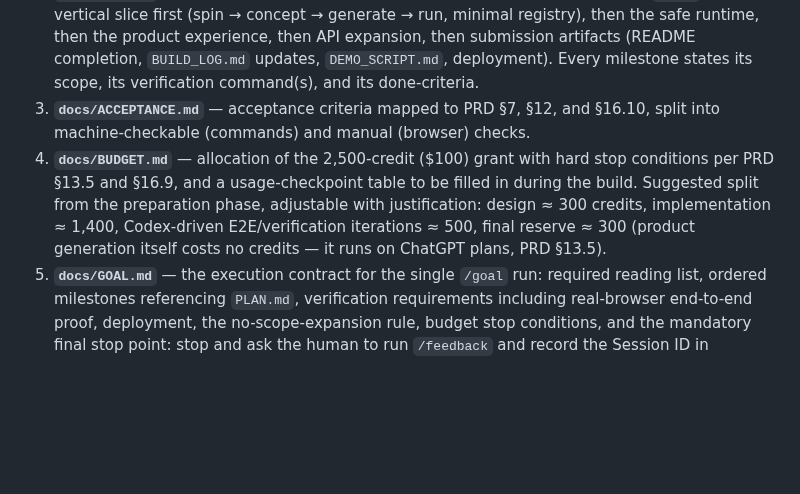
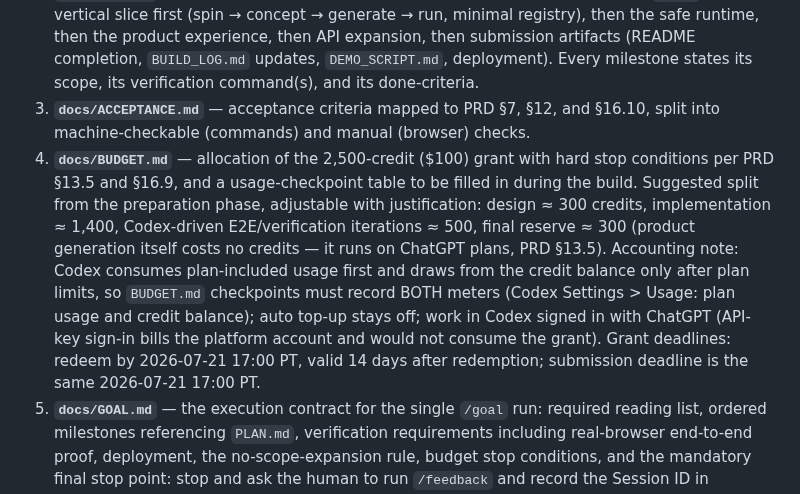
Before and after one commit to yottayoshida/randomware, a Markdown page: docs/DESIGN_BRIEF.md, the part around the change. Drawn GitHub-style; blank space fills up the shorter version.

Commit message:
docs: record credit-grant mechanics and deadlines in the design brief

```diff
--- a/docs/DESIGN_BRIEF.md
+++ b/docs/DESIGN_BRIEF.md
@@ -15,7 +15,7 @@ Write exactly these five documents, in English. Documents only — see Hard cons
 1. **`docs/ARCHITECTURE.md`** — answer every question reserved in PRD §14: overall architecture, framework, hosting; the exact containment and API-mediation mechanism for generated apps; static and runtime validation strategy; prompt and output-schema design for concept, code, and repair; streaming/progress mechanics; persistence; registry data model and health-check tooling; selection weighting internals; repository layout. Include a threat-model section that satisfies PRD §11.
 2. **`docs/PLAN.md`** — a milestone-ordered implementation plan sized for one Codex `/goal` session: vertical slice first (spin → concept → generate → run, minimal registry), then the safe runtime, then the product experience, then API expansion, then submission artifacts (README completion, `BUILD_LOG.md` updates, `DEMO_SCRIPT.md`, deployment). Every milestone states its scope, its verification command(s), and its done-criteria.
 3. **`docs/ACCEPTANCE.md`** — acceptance criteria mapped to PRD §7, §12, and §16.10, split into machine-checkable (commands) and manual (browser) checks.
-4. **`docs/BUDGET.md`** — allocation of the 2,500-credit ($100) grant with hard stop conditions per PRD §13.5 and §16.9, and a usage-checkpoint table to be filled in during the build. Suggested split from the preparation phase, adjustable with justification: design ≈ 300 credits, implementation ≈ 1,400, Codex-driven E2E/verification iterations ≈ 500, final reserve ≈ 300 (product generation itself costs no credits — it runs on ChatGPT plans, PRD §13.5).
+4. **`docs/BUDGET.md`** — allocation of the 2,500-credit ($100) grant with hard stop conditions per PRD §13.5 and §16.9, and a usage-checkpoint table to be filled in during the build. Suggested split from the preparation phase, adjustable with justification: design ≈ 300 credits, implementation ≈ 1,400, Codex-driven E2E/verification iterations ≈ 500, final reserve ≈ 300 (product generation itself costs no credits — it runs on ChatGPT plans, PRD §13.5). Accounting note: Codex consumes plan-included usage first and draws from the credit balance only after plan limits, so `BUDGET.md` checkpoints must record BOTH meters (Codex Settings > Usage: plan usage and credit balance); auto top-up stays off; work in Codex signed in with ChatGPT (API-key sign-in bills the platform account and would not consume the grant). Grant deadlines: redeem by 2026-07-21 17:00 PT, valid 14 days after redemption; submission deadline is the same 2026-07-21 17:00 PT.
 5. **`docs/GOAL.md`** — the execution contract for the single `/goal` run: required reading list, ordered milestones referencing `PLAN.md`, verification requirements including real-browser end-to-end proof, deployment, the no-scope-expansion rule, budget stop conditions, and the mandatory final stop point: stop and ask the human to run `/feedback` and record the Session ID in `BUILD_LOG.md`.
 
 ## Hard constraints
```
